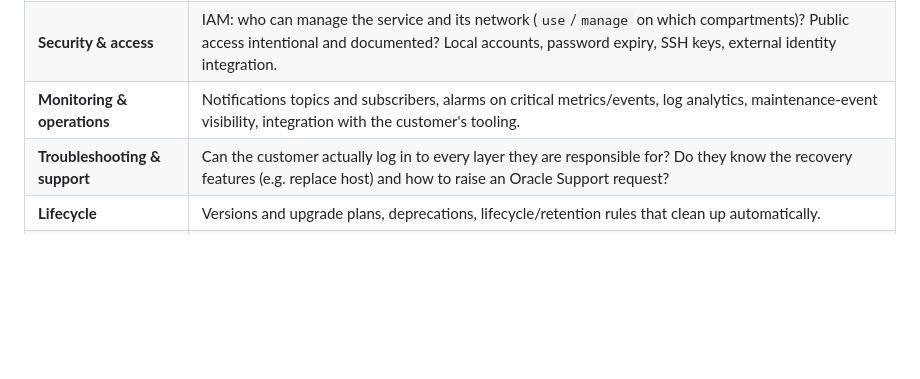
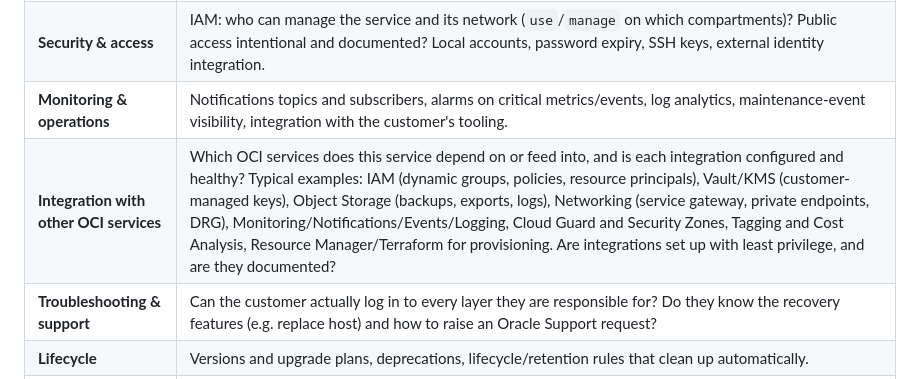
Before and after one commit to RichardORCL/OCI-Healthcheck, a Markdown page: template.md, the part around the change. GitHub-like rendering; blank space fills up the shorter version.

Commit message:
template.md: add integration with other OCI services to the coverage list

```diff
--- a/template.md
+++ b/template.md
@@ -158,6 +158,7 @@ The OCVS and OCI Storage health checks follow a similar shape. Not every categor
 | **Performance & capacity** | Do performance settings (VPUs, shapes, mount target throughput, NSX sizing) match the workload? Headroom for growth and for a fault-domain or AD failure. |
 | **Security & access** | IAM: who can manage the service and its network (`use`/`manage` on which compartments)? Public access intentional and documented? Local accounts, password expiry, SSH keys, external identity integration. |
 | **Monitoring & operations** | Notifications topics and subscribers, alarms on critical metrics/events, log analytics, maintenance-event visibility, integration with the customer's tooling. |
+| **Integration with other OCI services** | Which OCI services does this service depend on or feed into, and is each integration configured and healthy? Typical examples: IAM (dynamic groups, policies, resource principals), Vault/KMS (customer-managed keys), Object Storage (backups, exports, logs), Networking (service gateway, private endpoints, DRG), Monitoring/Notifications/Events/Logging, Cloud Guard and Security Zones, Tagging and Cost Analysis, Resource Manager/Terraform for provisioning. Are integrations set up with least privilege, and are they documented? |
 | **Troubleshooting & support** | Can the customer actually log in to every layer they are responsible for? Do they know the recovery features (e.g. replace host) and how to raise an Oracle Support request? |
 | **Lifecycle** | Versions and upgrade plans, deprecations, lifecycle/retention rules that clean up automatically. |
 | **General** | A single free-form item for anything that does not fit above. Keep it - reviewers use it. |
```
